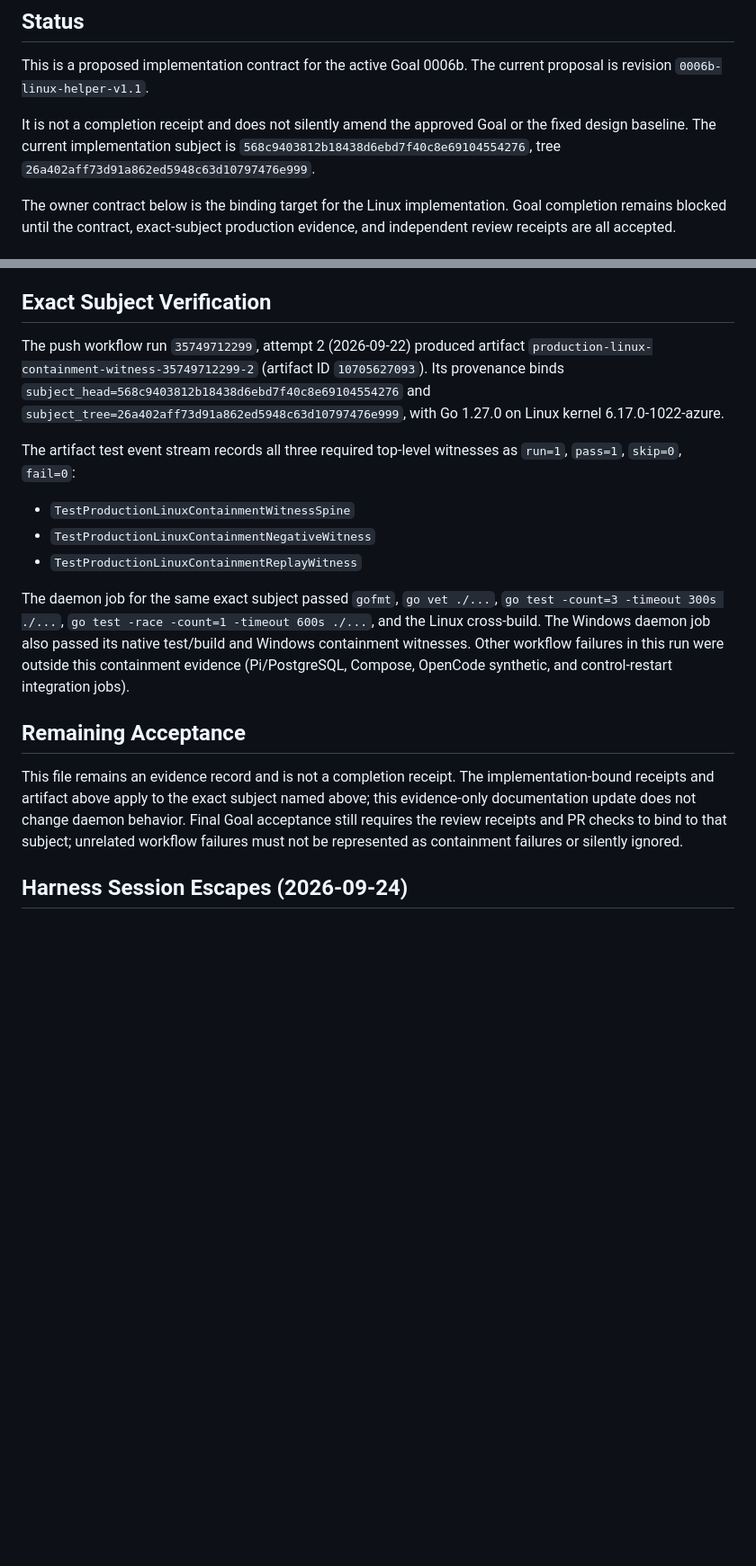
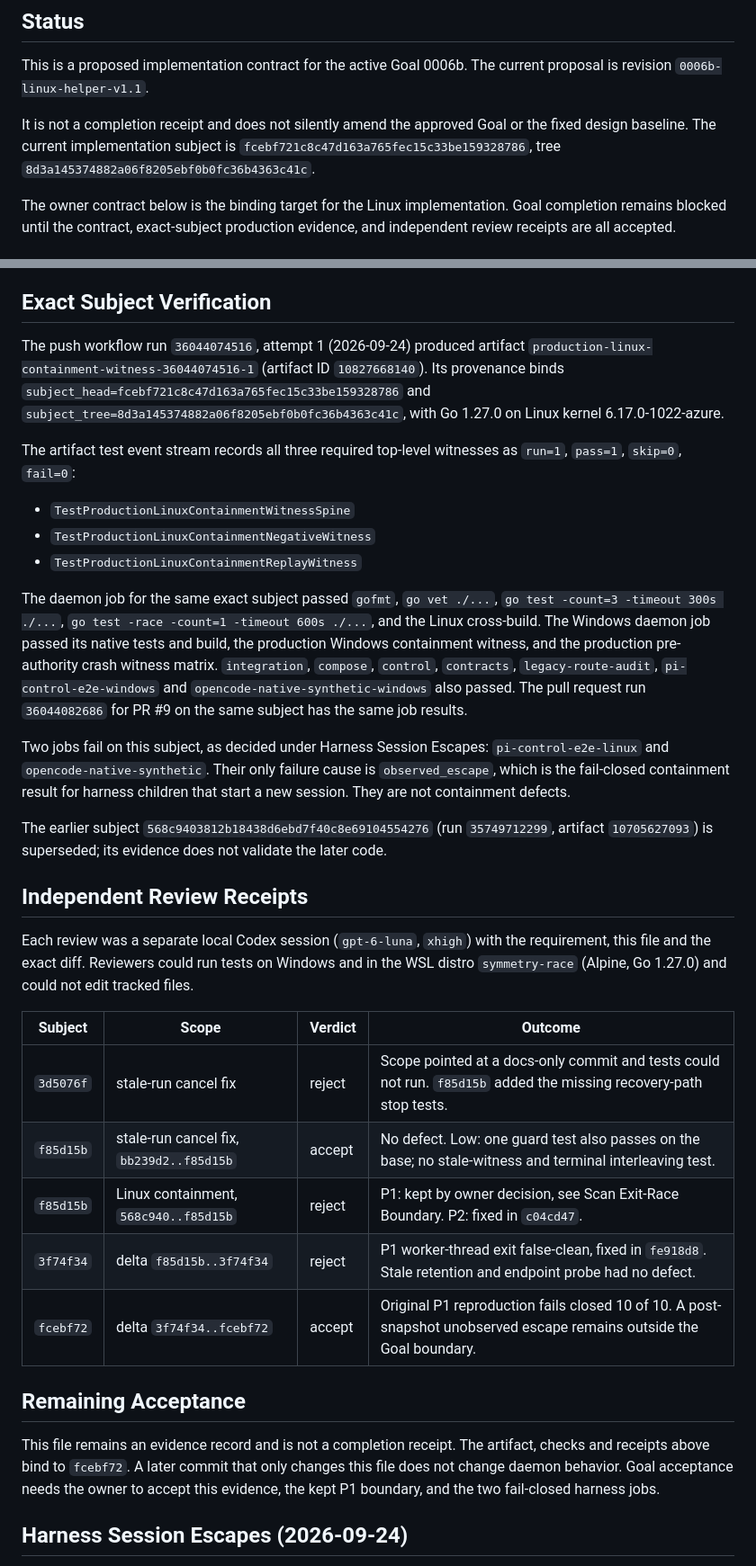
Before and after one commit to wxxb789/symmetry, a Markdown page: docs/evidence/goal-0006-linux-owner-design-2026-09-22.md, 2 parts joined by grey strips. Shown at 90% size. Rendered like a GitHub page; blank space fills up the shorter version.

Commit message:
docs: bind Goal 0006b evidence and review receipts to fcebf72

```diff
--- a/docs/evidence/goal-0006-linux-owner-design-2026-09-22.md
+++ b/docs/evidence/goal-0006-linux-owner-design-2026-09-22.md
@@ -8,8 +8,8 @@ current proposal is revision `0006b-linux-helper-v1.1`.
 It is
 not a completion receipt and does not silently amend the approved Goal or the
 fixed design baseline. The current implementation subject is
-`568c9403812b18438d6ebd7f40c8e69104554276`, tree
-`26a402aff73d91a862ed5948c63d10797476e999`.
+`fcebf721c8c47d163a765fec15c33be159328786`, tree
+`8d3a145374882a06f8205ebf0b0fc36b4363c41c`.
 
 The owner contract below is the binding target for the Linux implementation.
 Goal completion remains blocked until the contract, exact-subject production
@@ -103,11 +103,11 @@ passing gate.
 
 ## Exact Subject Verification
 
-The push workflow run `35749712299`, attempt 2 (2026-09-22) produced artifact
-`production-linux-containment-witness-35749712299-2` (artifact ID
-`10705627093`). Its provenance binds
-`subject_head=568c9403812b18438d6ebd7f40c8e69104554276` and
-`subject_tree=26a402aff73d91a862ed5948c63d10797476e999`, with Go 1.27.0 on
+The push workflow run `36044074516`, attempt 1 (2026-09-24) produced artifact
+`production-linux-containment-witness-36044074516-1` (artifact ID
+`10827668140`). Its provenance binds
+`subject_head=fcebf721c8c47d163a765fec15c33be159328786` and
+`subject_tree=8d3a145374882a06f8205ebf0b0fc36b4363c41c`, with Go 1.27.0 on
 Linux kernel 6.17.0-1022-azure.
 
 The artifact test event stream records all three required top-level witnesses
@@ -119,19 +119,44 @@ as `run=1`, `pass=1`, `skip=0`, `fail=0`:
 
 The daemon job for the same exact subject passed `gofmt`, `go vet ./...`,
 `go test -count=3 -timeout 300s ./...`, `go test -race -count=1 -timeout
-600s ./...`, and the Linux cross-build. The Windows daemon job also passed its
-native test/build and Windows containment witnesses. Other workflow failures
-in this run were outside this containment evidence (Pi/PostgreSQL, Compose,
-OpenCode synthetic, and control-restart integration jobs).
+600s ./...`, and the Linux cross-build. The Windows daemon job passed its
+native tests and build, the production Windows containment witness, and the
+production pre-authority crash witness matrix. `integration`, `compose`,
+`control`, `contracts`, `legacy-route-audit`, `pi-control-e2e-windows` and
+`opencode-native-synthetic-windows` also passed. The pull request run
+`36044082686` for PR #9 on the same subject has the same job results.
+
+Two jobs fail on this subject, as decided under Harness Session Escapes:
+`pi-control-e2e-linux` and `opencode-native-synthetic`. Their only failure
+cause is `observed_escape`, which is the fail-closed containment result for
+harness children that start a new session. They are not containment defects.
+
+The earlier subject `568c9403812b18438d6ebd7f40c8e69104554276` (run
+`35749712299`, artifact `10705627093`) is superseded; its evidence does not
+validate the later code.
+
+## Independent Review Receipts
+
+Each review was a separate local Codex session (`gpt-6-luna`, `xhigh`) with
+the requirement, this file and the exact diff. Reviewers could run tests on
+Windows and in the WSL distro `symmetry-race` (Alpine, Go 1.27.0) and could
+not edit tracked files.
+
+| Subject | Scope | Verdict | Outcome |
+| --- | --- | --- | --- |
+| `3d5076f` | stale-run cancel fix | reject | Scope pointed at a docs-only commit and tests could not run. `f85d15b` added the missing recovery-path stop tests. |
+| `f85d15b` | stale-run cancel fix, `bb239d2..f85d15b` | accept | No defect. Low: one guard test also passes on the base; no stale-witness and terminal interleaving test. |
+| `f85d15b` | Linux containment, `568c940..f85d15b` | reject | P1: kept by owner decision, see Scan Exit-Race Boundary. P2: fixed in `c04cd47`. |
+| `3f74f34` | delta `f85d15b..3f74f34` | reject | P1 worker-thread exit false-clean, fixed in `fe918d8`. Stale retention and endpoint probe had no defect. |
+| `fcebf72` | delta `3f74f34..fcebf72` | accept | Original P1 reproduction fails closed 10 of 10. A post-snapshot unobserved escape remains outside the Goal boundary. |
 
 ## Remaining Acceptance
 
 This file remains an evidence record and is not a completion receipt. The
-implementation-bound receipts and artifact above apply to the exact subject
-named above; this evidence-only documentation update does not change daemon
-behavior. Final Goal acceptance still requires the review receipts and PR
-checks to bind to that subject; unrelated workflow failures must not be
-represented as containment failures or silently ignored.
+artifact, checks and receipts above bind to `fcebf72`. A later commit that
+only changes this file does not change daemon behavior. Goal acceptance
+needs the owner to accept this evidence, the kept P1 boundary, and the two
+fail-closed harness jobs.
 
 ## Harness Session Escapes (2026-09-24)
 
```
